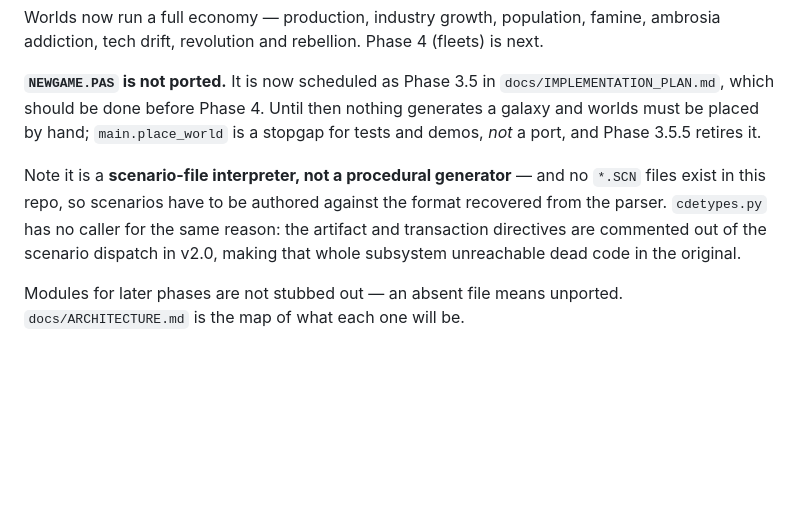
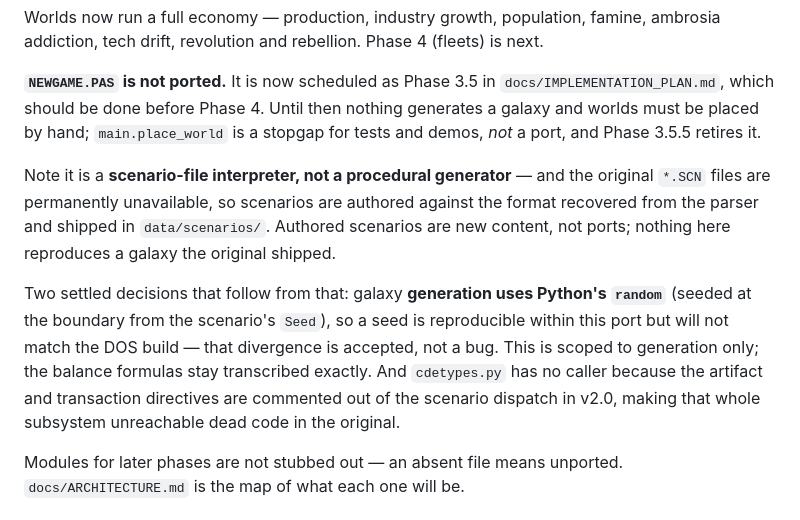
Before and after one commit to BenOvermyer/recreon, a Markdown page: CLAUDE.md, the part around the change. Drawn GitHub-style; blank space fills up the shorter version.

```diff
--- a/CLAUDE.md
+++ b/CLAUDE.md
@@ -12,7 +12,9 @@ Worlds now run a full economy — production, industry growth, population, famin
 
 **`NEWGAME.PAS` is not ported.** It is now scheduled as Phase 3.5 in `docs/IMPLEMENTATION_PLAN.md`, which should be done before Phase 4. Until then nothing generates a galaxy and worlds must be placed by hand; `main.place_world` is a stopgap for tests and demos, *not* a port, and Phase 3.5.5 retires it.
 
-Note it is a **scenario-file interpreter, not a procedural generator** — and no `*.SCN` files exist in this repo, so scenarios have to be authored against the format recovered from the parser. `cdetypes.py` has no caller for the same reason: the artifact and transaction directives are commented out of the scenario dispatch in v2.0, making that whole subsystem unreachable dead code in the original.
+Note it is a **scenario-file interpreter, not a procedural generator** — and the original `*.SCN` files are permanently unavailable, so scenarios are authored against the format recovered from the parser and shipped in `data/scenarios/`. Authored scenarios are new content, not ports; nothing here reproduces a galaxy the original shipped.
+
+Two settled decisions that follow from that: galaxy **generation uses Python's `random`** (seeded at the boundary from the scenario's `Seed`), so a seed is reproducible within this port but will not match the DOS build — that divergence is accepted, not a bug. This is scoped to generation only; the balance formulas stay transcribed exactly. And `cdetypes.py` has no caller because the artifact and transaction directives are commented out of the scenario dispatch in v2.0, making that whole subsystem unreachable dead code in the original.
 
 Modules for later phases are not stubbed out — an absent file means unported. `docs/ARCHITECTURE.md` is the map of what each one will be.
 
```
Also changed, not shown: docs/IMPLEMENTATION_PLAN.md (+37 -23 lines), docs/README.md (+6 -4 lines).
